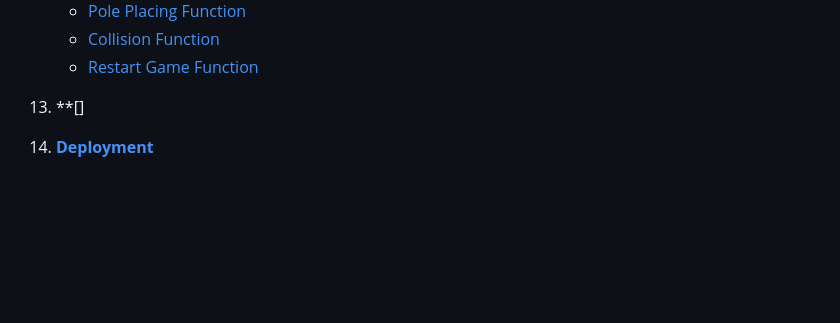
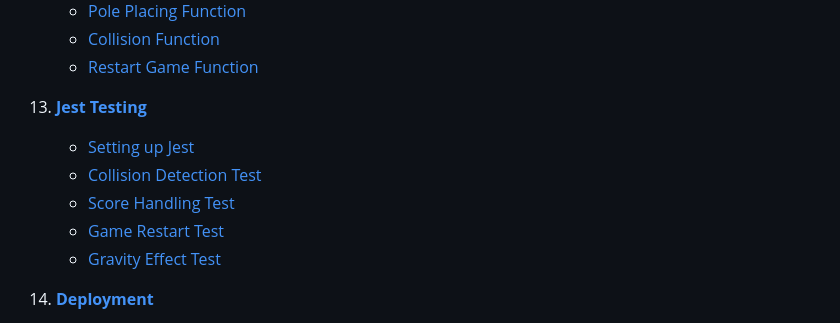
Before and after one commit to GrzegorzStary/MILESTONE-2, a Markdown page: README.md, the part around the change. Drawn GitHub-style; folded sections open; blank space fills up the shorter version.

Commit message:
UPDATE: Added Jest Testing section to Table of Contents README.md

```diff
--- a/README.md
+++ b/README.md
@@ -75,7 +75,12 @@ This documentation covers my web application: Flappy Bird. It is a browser-based
     - [Collision Function](#detailed-explanation-of-collision-function)
     - [Restart Game Function](#restart-game-function)
 
-13. **[]
+13. **[Jest Testing](#jest-testing)**
+    - [Setting up Jest](#setting-up-jest)
+    - [Collision Detection Test](#collision-detection-test)
+    - [Score Handling Test](#score-handling-test)
+    - [Game Restart Test](#game-restart-test)
+    - [Gravity Effect Test](#gravity-effect-test)
 
 14. **[Deployment](#deployment)**
     - [GitHub Pages Deployment](#github-pages-deployment)
```
